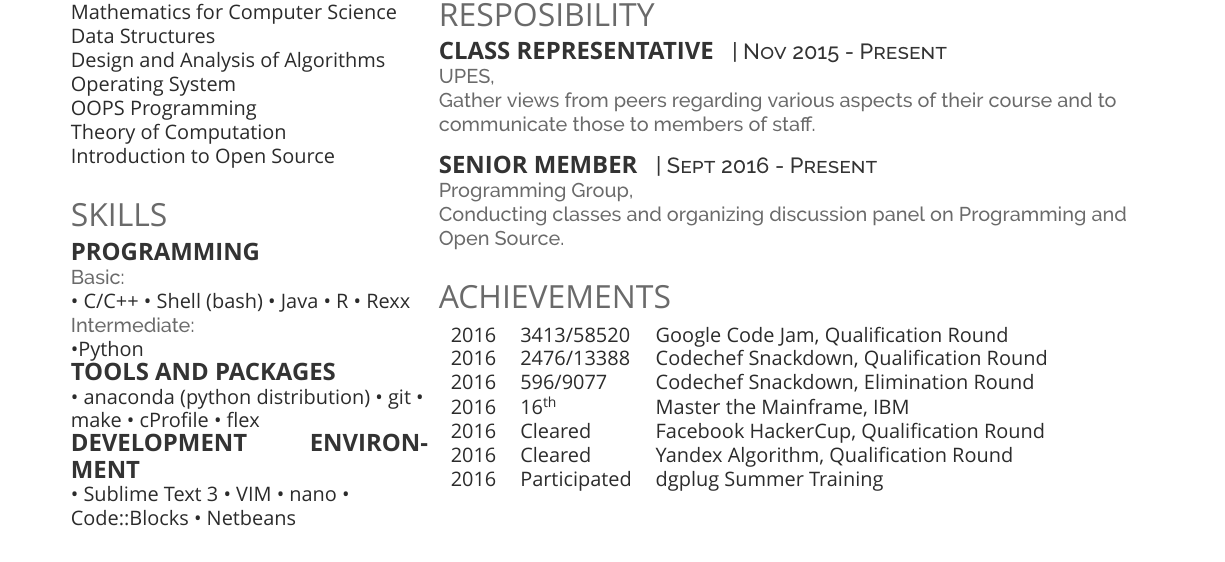
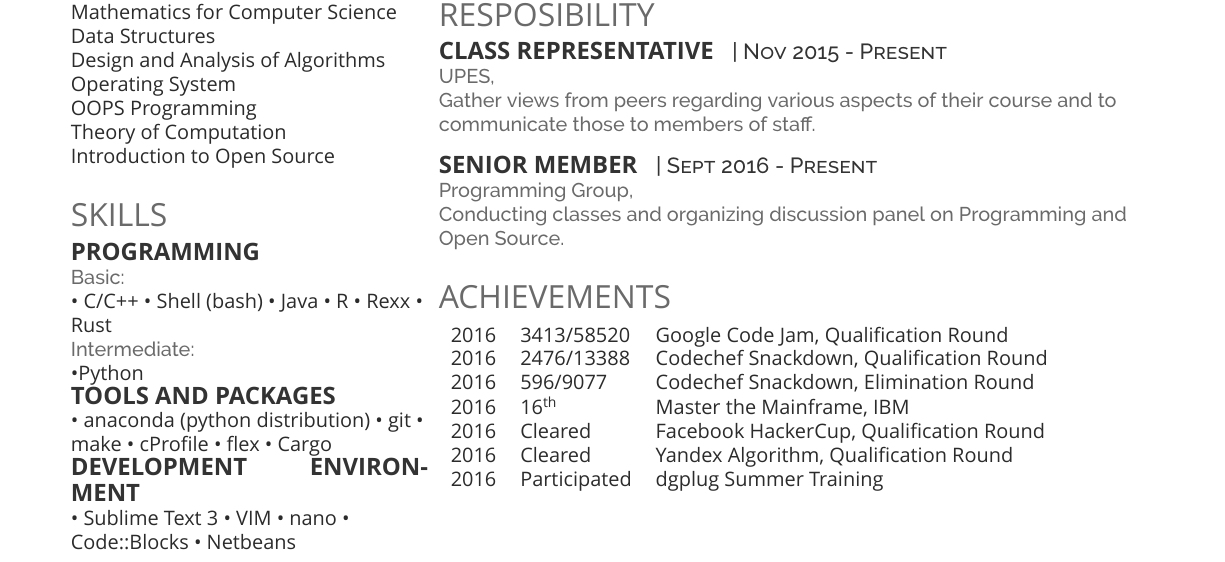
Before and after one commit to chshbh/chshbh.github.io, a LaTeX CV (resume/resume.tex): part of the page, cut so that both start at the same text. Compiled offline with XeLaTeX; a missing font is replaced by an installed copy or a similar font.

Commit message:
updated resume

```diff
--- a/resume/resume.tex
+++ b/resume/resume.tex
@@ -91,11 +91,11 @@ Introduction to Open Source \\
 \section{Skills}
 \subsection{Programming}
 \location{Basic:}
-\textbullet{} C/C++ \textbullet{} Shell (bash) \textbullet{} Java \textbullet{} R \textbullet{} Rexx
+\textbullet{} C/C++ \textbullet{} Shell (bash) \textbullet{} Java \textbullet{} R \textbullet{} Rexx \textbullet{} Rust \\
 \location{Intermediate:}
 \textbullet{}Python
 \subsection{Tools and Packages}
-\textbullet{} anaconda (python distribution) \textbullet{} git \textbullet{} make \textbullet{} cProfile \textbullet{} flex
+\textbullet{} anaconda (python distribution) \textbullet{} git \textbullet{} make \textbullet{} cProfile \textbullet{} flex \textbullet{} Cargo
 \subsection{Development Environment}
 \textbullet{} Sublime Text 3 \textbullet{} VIM \textbullet{} nano \textbullet{} Code::Blocks \textbullet{} Netbeans
 \sectionsep
```
Also changed, not shown: resume/resume.pdf, 1 other file.
